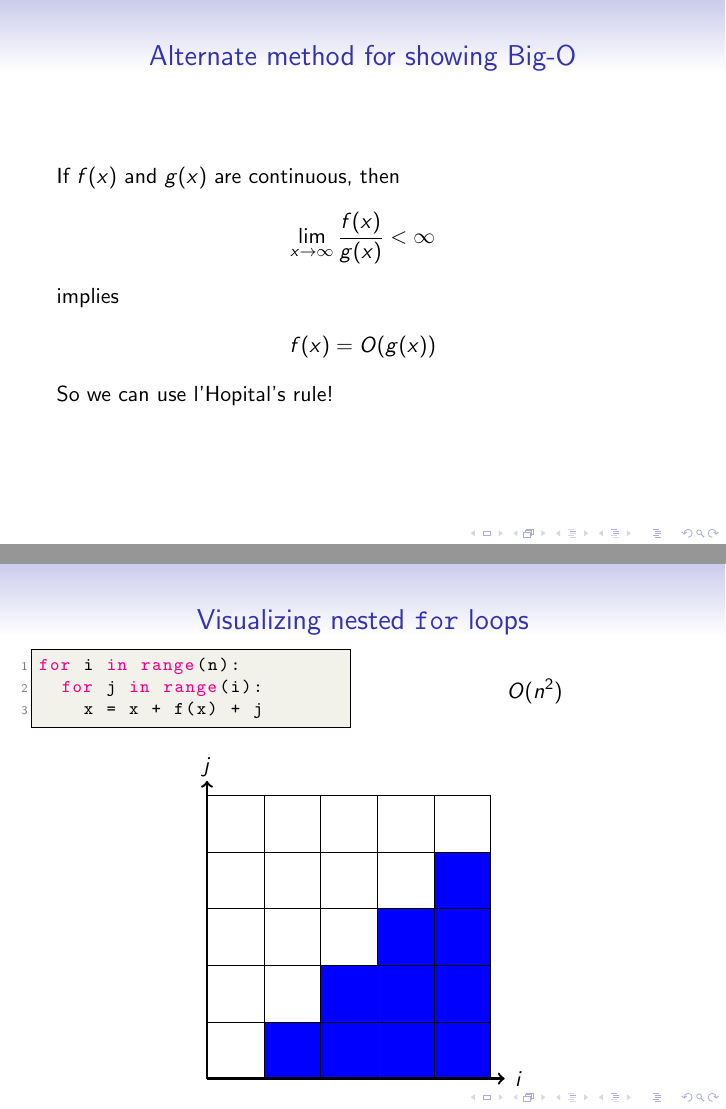
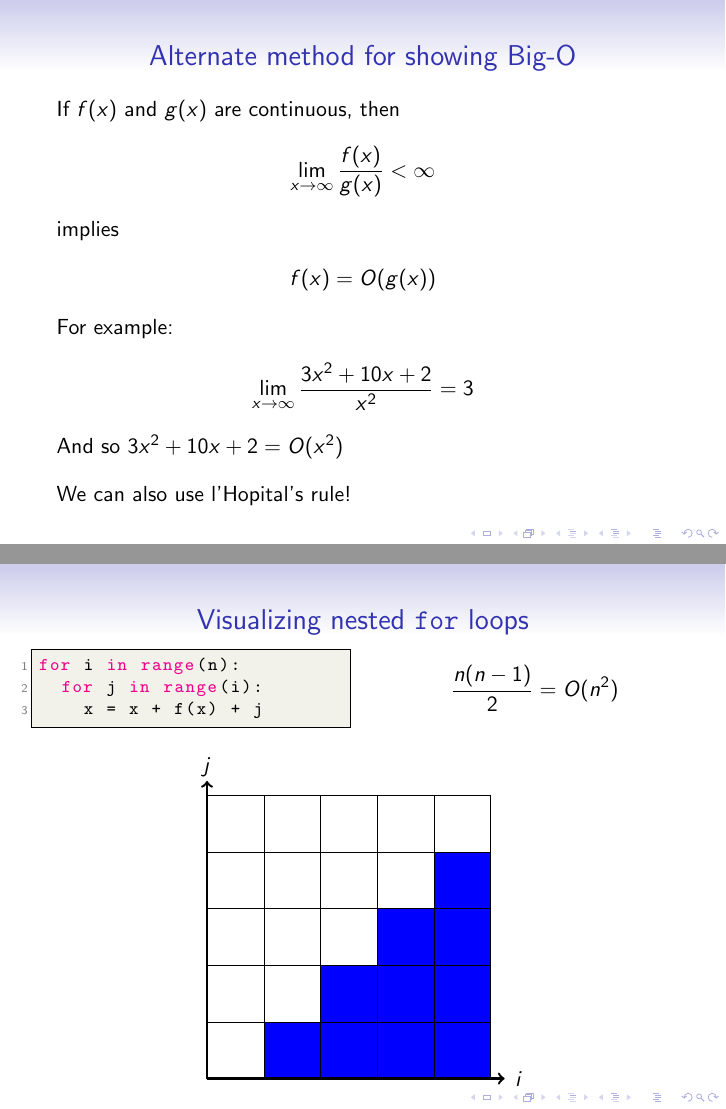
Before and after one commit to geofmatthews/csci112, LaTeX slides (lectures/010lecture/algorithmanalysis.tex): pages 29 and 39 of 70, joined at a grey line. Compiled offline with pdfLaTeX.

Commit message:
tweaked lab 1

```diff
--- a/lectures/010lecture/algorithmanalysis.tex
+++ b/lectures/010lecture/algorithmanalysis.tex
@@ -546,7 +547,15 @@ implies
 \begin{align*}
 f(x) = O(g(x))
 \end{align*}
-So we can use l'Hopital's rule!
+
+For example:
+\begin{align*}
+\lim_{x\rightarrow\infty}\frac{3x^2 + 10x + 2}{x^2} = 3
+\end{align*}
+And so $3x^2+10x+2 =O(x^2)$
+
+\vfill
+We can also use l'Hopital's rule!
 \end{frame}
 
 \bfr{Big O Hierarchy}
@@ -702,7 +711,7 @@ for i in range(n):
     x = x + f(x) + j
 \end{lstlisting}
 \colb
-\[O(n^2)\]
+\[\frac{n(n-1)}{2}=O(n^2)\]
 \colc
 
 \begin{center}
```
Also changed, not shown: labs/lab01/lab01.tex (+3 -1 lines), labs/lab01/lab01.pdf, lectures/010lecture/algorithmanalysis.pdf, lectures/010lecture/algorithmanalysis.tex (7 more changed lines), 4 other files.
